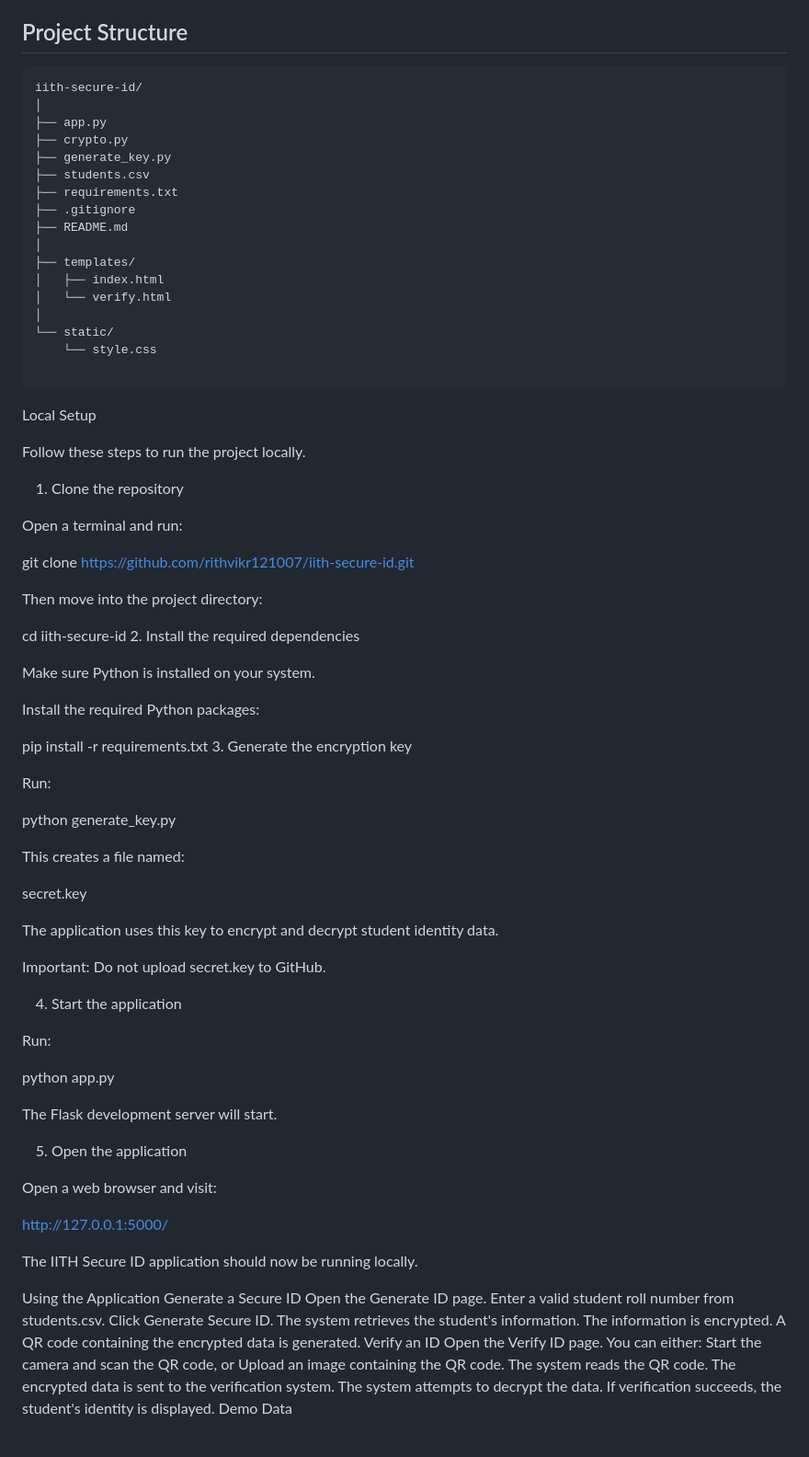
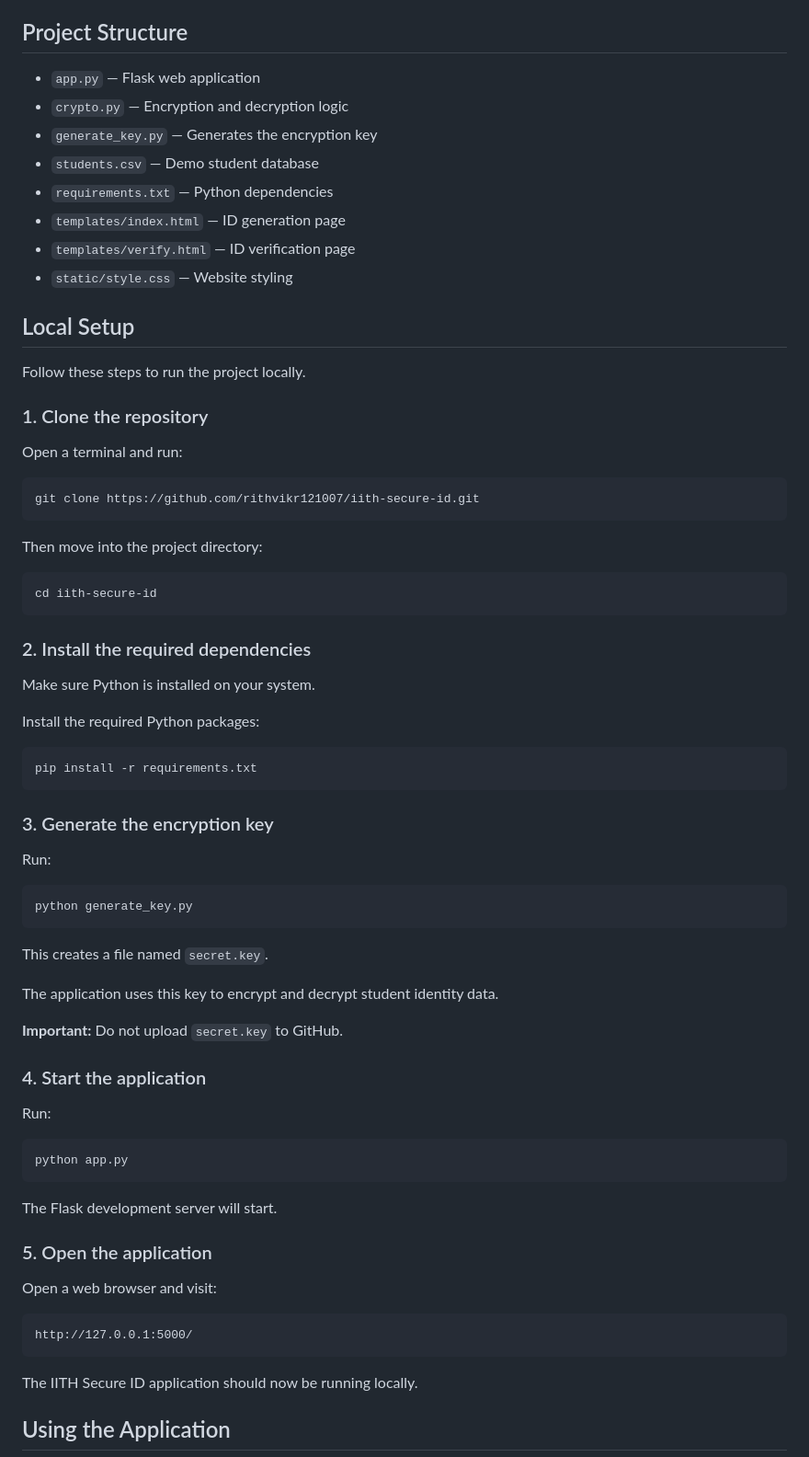
Before and after one commit to rithvikr121007/iith-secure-id, a Markdown page: README.md, the part around one of its changes. Shown at 92% size. Rendered like a GitHub page.

Commit message:
Revise README.md for project structure and setup
Updated project structure section and local setup instructions in README.md. Improved clarity and formatting for better readability.

````diff
--- a/README.md
+++ b/README.md
@@ -41,91 +41,64 @@ IITH Secure ID protects student identity data using encryption before encoding i
 
 ## Project Structure
 
-```text
-iith-secure-id/
-│
-├── app.py
-├── crypto.py
-├── generate_key.py
-├── students.csv
-├── requirements.txt
-├── .gitignore
-├── README.md
-│
-├── templates/
-│   ├── index.html
-│   └── verify.html
-│
-└── static/
-    └── style.css
+- `app.py` — Flask web application
+- `crypto.py` — Encryption and decryption logic
+- `generate_key.py` — Generates the encryption key
+- `students.csv` — Demo student database
+- `requirements.txt` — Python dependencies
+- `templates/index.html` — ID generation page
+- `templates/verify.html` — ID verification page
+- `static/style.css` — Website styling
 
-```
-Local Setup
+## Local Setup
 
 Follow these steps to run the project locally.
 
-1. Clone the repository
+### 1. Clone the repository
 
 Open a terminal and run:
 
-git clone https://github.com/rithvikr121007/iith-secure-id.git
+    git clone https://github.com/rithvikr121007/iith-secure-id.git
 
 Then move into the project directory:
 
-cd iith-secure-id
-2. Install the required dependencies
+    cd iith-secure-id
+
+### 2. Install the required dependencies
 
 Make sure Python is installed on your system.
 
 Install the required Python packages:
 
-pip install -r requirements.txt
-3. Generate the encryption key
+    pip install -r requirements.txt
+
+### 3. Generate the encryption key
 
 Run:
 
-python generate_key.py
+    python generate_key.py
 
-This creates a file named:
-
-secret.key
+This creates a file named `secret.key`.
 
 The application uses this key to encrypt and decrypt student identity data.
 
-Important: Do not upload secret.key to GitHub.
+**Important:** Do not upload `secret.key` to GitHub.
 
-4. Start the application
+### 4. Start the application
 
 Run:
 
-python app.py
+    python app.py
 
 The Flask development server will start.
 
-5. Open the application
+### 5. Open the application
 
 Open a web browser and visit:
 
-http://127.0.0.1:5000/
+    http://127.0.0.1:5000/
 
 The IITH Secure ID application should now be running locally.
 
-Using the Application
-Generate a Secure ID
-Open the Generate ID page.
-Enter a valid student roll number from students.csv.
-Click Generate Secure ID.
-The system retrieves the student's information.
-The information is encrypted.
-A QR code containing the encrypted data is generated.
-Verify an ID
-Open the Verify ID page.
-You can either:
-Start the camera and scan the QR code, or
-Upload an image containing the QR code.
-The system reads the QR code.
-The encrypted data is sent to the verification system.
-The system attempts to decrypt the data.
-If verification succeeds, the student's identity is displayed.
-Demo Data
+## Using the Application
 
````
Also changed, not shown: other parts of README.md (+41 -18 lines).
